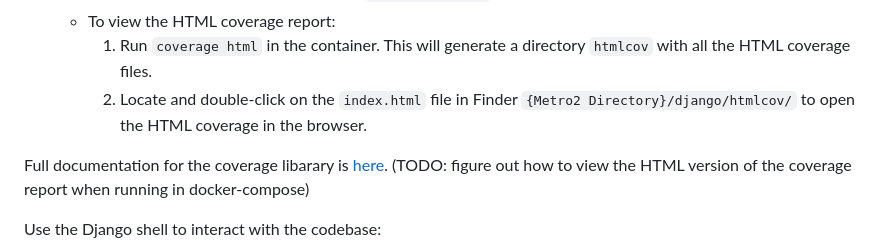
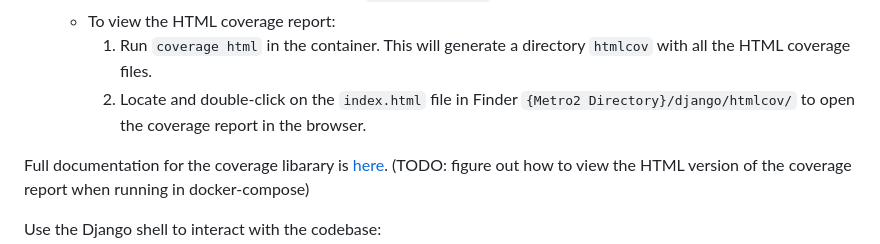
Before and after one commit to cfpb/Metro2, a Markdown page: django/README.md, the part around the change. Rendered like a GitHub page.

Commit message:
re-word sentence in README

```diff
--- a/django/README.md
+++ b/django/README.md
@@ -27,7 +27,7 @@ To run the tests and view coverage:
     - To view the report in the container, run `coverage report` in the container.
     - To view the HTML coverage report:
         1. Run `coverage html` in the container. This will generate a directory `htmlcov` with all the HTML coverage files.
-        2. Locate and double-click on the `index.html` file in Finder `{Metro2 Directory}/django/htmlcov/` to open the HTML coverage in the browser.
+        2. Locate and double-click on the `index.html` file in Finder `{Metro2 Directory}/django/htmlcov/` to open the coverage report in the browser.
 
 Full documentation for the coverage libarary is [here](https://coverage.readthedocs.io/en/7.3.2/).
 (TODO: figure out how to view the HTML version of the coverage report when running in docker-compose)
```
